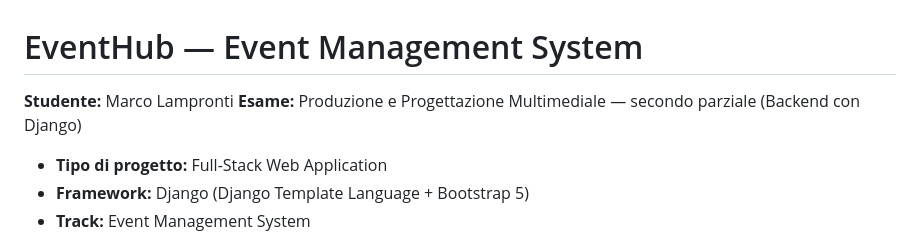
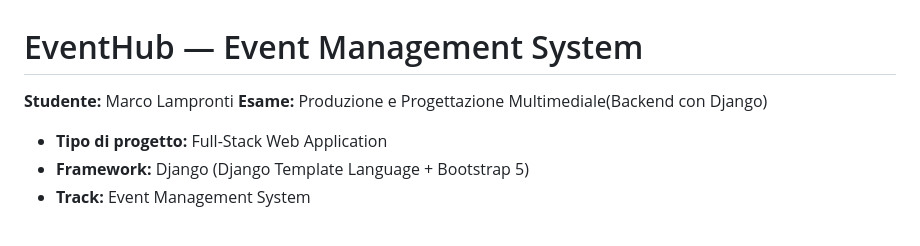
Before and after one commit to LamprontiMarco2004/event-management-django, a Markdown page: README.md, the part around the change. GitHub-like rendering.

```diff
--- a/README.md
+++ b/README.md
@@ -1,7 +1,7 @@
 # EventHub — Event Management System
 
 **Studente:** Marco Lampronti
-**Esame:** Produzione e Progettazione Multimediale — secondo parziale (Backend con Django)
+**Esame:** Produzione e Progettazione Multimediale(Backend con Django)
 
 - **Tipo di progetto:** Full-Stack Web Application
 - **Framework:** Django (Django Template Language + Bootstrap 5)
```
